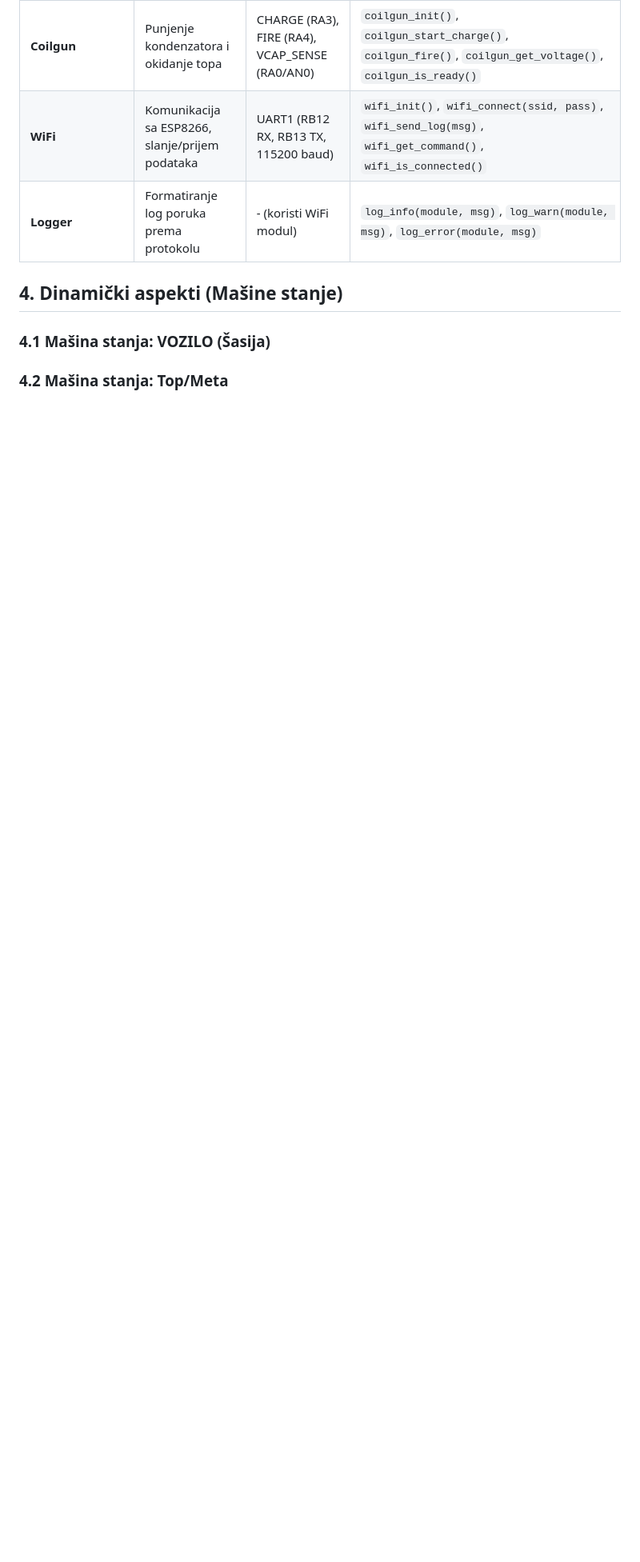
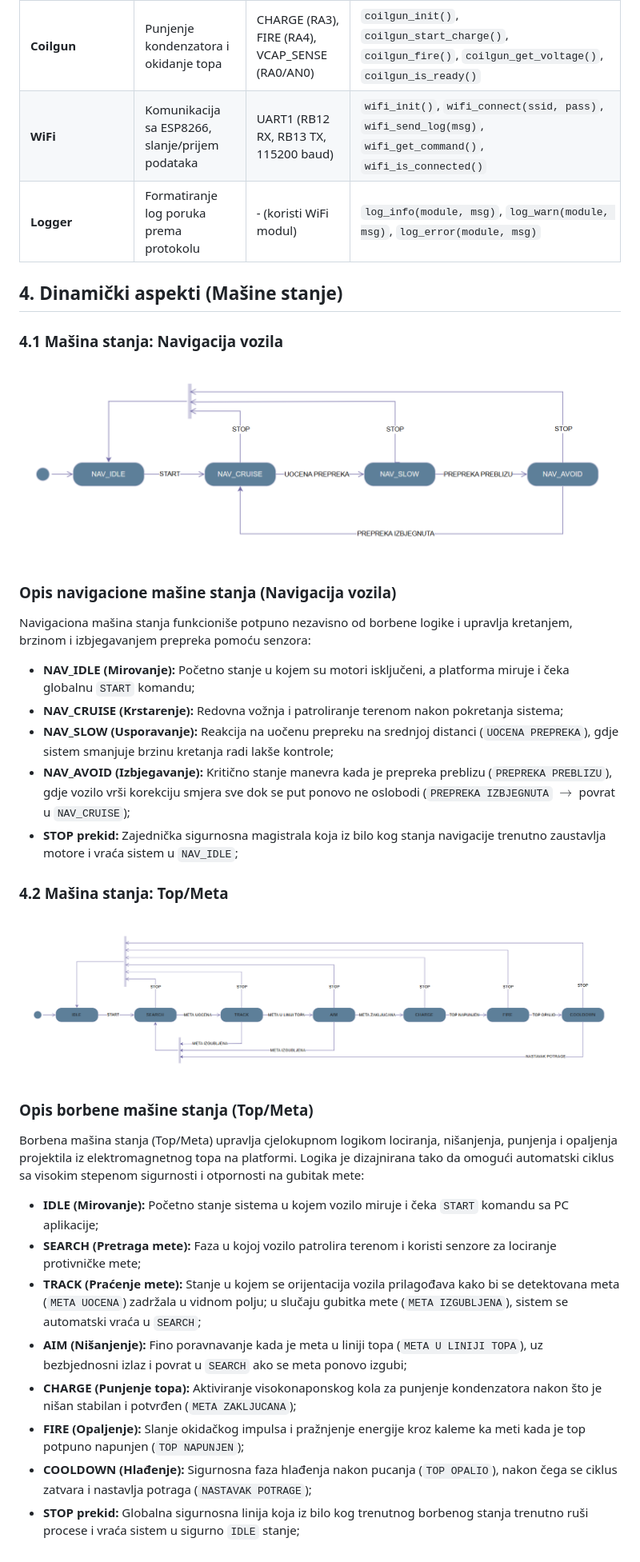
Before and after one commit to lukavidic/Vihor, a Markdown page: docs/architecture/software.md, the part around the change. Shown at 80% size. Drawn GitHub-style; pictures changed too: docs/resources/masina-stanja-1.png (added), docs/resources/masina-stanja-2.png (added); blank space fills up the shorter version.

Commit message:
Ažurirana softverska arhitektura
- Dodat direktorijum resources sa dvije slike mašina stanja
- Dodate slike mašina stanja i opis u softversku arhitekturu

```diff
--- a/docs/architecture/software.md
+++ b/docs/architecture/software.md
@@ -87,6 +87,32 @@ Firmver je organizovan po principu apstrakcije hardvera (HAL). Gornji sloj (maš
 
 ## 4. Dinamički aspekti (Mašine stanje)
 
-### 4.1 Mašina stanja: VOZILO (Šasija)
+### 4.1 Mašina stanja: Navigacija vozila
+
+![Dijagram mašine stanja: Navigacija vozila](../resources/masina-stanja-1.png)
+
+### Opis navigacione mašine stanja (Navigacija vozila)
+
+Navigaciona mašina stanja funkcioniše potpuno nezavisno od borbene logike i upravlja kretanjem, brzinom i izbjegavanjem prepreka pomoću senzora:
+
+* **NAV_IDLE (Mirovanje):** Početno stanje u kojem su motori isključeni, a platforma miruje i čeka globalnu `START` komandu;
+* **NAV_CRUISE (Krstarenje):** Redovna vožnja i patroliranje terenom nakon pokretanja sistema;
+* **NAV_SLOW (Usporavanje):** Reakcija na uočenu prepreku na srednjoj distanci (`UOCENA PREPREKA`), gdje sistem smanjuje brzinu kretanja radi lakše kontrole;
+* **NAV_AVOID (Izbjegavanje):** Kritično stanje manevra kada je prepreka preblizu (`PREPREKA PREBLIZU`), gdje vozilo vrši korekciju smjera sve dok se put ponovo ne oslobodi (`PREPREKA IZBJEGNUTA` $\rightarrow$ povrat u `NAV_CRUISE`);
+* **STOP prekid:** Zajednička sigurnosna magistrala koja iz bilo kog stanja navigacije trenutno zaustavlja motore i vraća sistem u `NAV_IDLE`;
 
 ### 4.2 Mašina stanja: Top/Meta
+
+![Dijagram mašine stanja: Top/Meta](../resources/masina-stanja-2.png)
+
+### Opis borbene mašine stanja (Top/Meta)
+Borbena mašina stanja (Top/Meta) upravlja cjelokupnom logikom lociranja, nišanjenja, punjenja i opaljenja projektila iz elektromagnetnog topa na platformi. Logika je dizajnirana tako da omogući automatski ciklus sa visokim stepenom sigurnosti i otpornosti na gubitak mete:
+
+* **IDLE (Mirovanje):** Početno stanje sistema u kojem vozilo miruje i čeka `START` komandu sa PC aplikacije;
+* **SEARCH (Pretraga mete):** Faza u kojoj vozilo patrolira terenom i koristi senzore za lociranje protivničke mete;
+* **TRACK (Praćenje mete):** Stanje u kojem se orijentacija vozila prilagođava kako bi se detektovana meta (`META UOCENA`) zadržala u vidnom polju; u slučaju gubitka mete (`META IZGUBLJENA`), sistem se automatski vraća u `SEARCH`;
+* **AIM (Nišanjenje):** Fino poravnavanje kada je meta u liniji topa (`META U LINIJI TOPA`), uz bezbjednosni izlaz i povrat u `SEARCH` ako se meta ponovo izgubi;
+* **CHARGE (Punjenje topa):** Aktiviranje visokonaponskog kola za punjenje kondenzatora nakon što je nišan stabilan i potvrđen (`META ZAKLJUCANA`);
+* **FIRE (Opaljenje):** Slanje okidačkog impulsa i pražnjenje energije kroz kaleme ka meti kada je top potpuno napunjen (`TOP NAPUNJEN`);
+* **COOLDOWN (Hlađenje):** Sigurnosna faza hlađenja nakon pucanja (`TOP OPALIO`), nakon čega se ciklus zatvara i nastavlja potraga (`NASTAVAK POTRAGE`);
+* **STOP prekid:** Globalna sigurnosna linija koja iz bilo kog trenutnog borbenog stanja trenutno ruši procese i vraća sistem u sigurno `IDLE` stanje;
```
